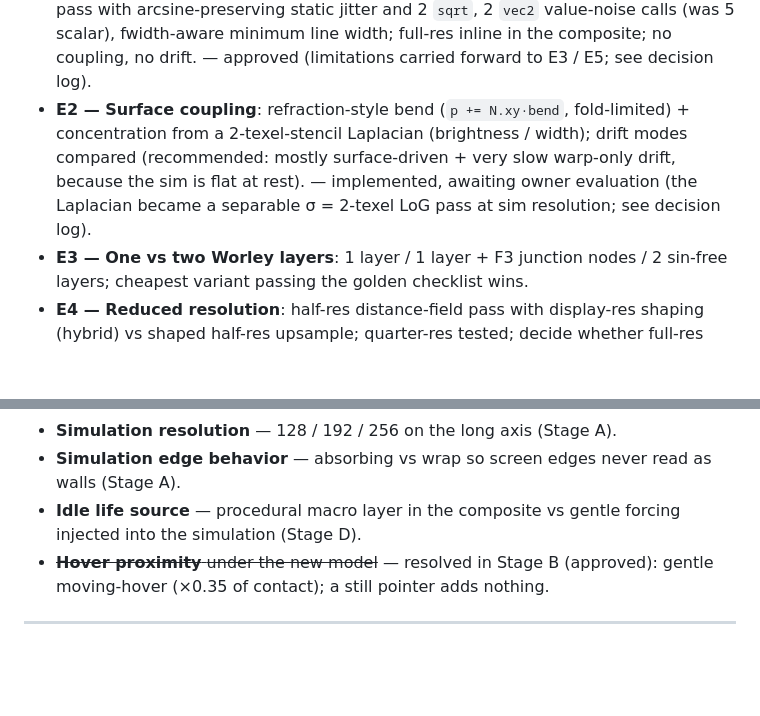
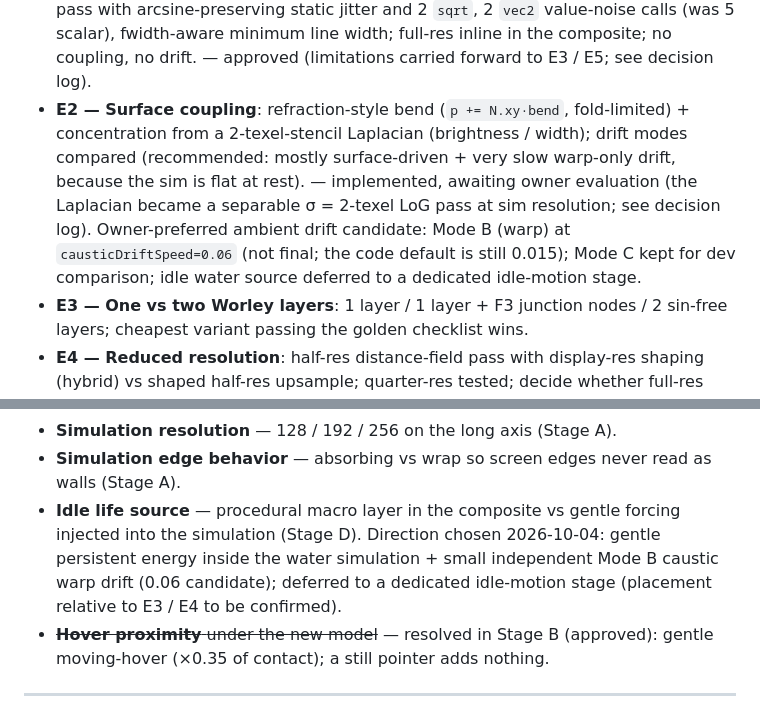
Before and after one commit to Adelina805/fluid, a Markdown page: PROJECT.md, 2 parts joined by grey strips. GitHub-like rendering; blank space fills up the shorter version.

Commit message:
Update Stage E2 documentation: clarify implementation details for surface coupling, including new ambient drift mode preferences and adjustments to caustic parameters. Enhance explanations of drift modes and their effects on simulation behavior, ensuring comprehensive guidance for owner evaluation and future development.

```diff
--- a/PROJECT.md
+++ b/PROJECT.md
@@ -789,7 +789,7 @@ The portrait capture uses DPR 1.8 rather than 3 because the emulation surface co
 
 - **E0 — Comparison harness** (approved): `?sim&water&caustics=off|legacy|new` (`new` = the rebuilt field, from E1), `&causticView` (caustic light only) / `&causticView=raw` (raw network); legacy network on the sim surface for same-surface A/B and a same-session cost baseline.
 - **E1 — Cheapest procedural prototype**: sin-free (Hoskins) hash, one Worley 3×3 pass with arcsine-preserving static jitter and 2 `sqrt`, 2 `vec2` value-noise calls (was 5 scalar), fwidth-aware minimum line width; full-res inline in the composite; no coupling, no drift. — approved (limitations carried forward to E3 / E5; see decision log).
-- **E2 — Surface coupling**: refraction-style bend (`p += N.xy·bend`, fold-limited) + concentration from a 2-texel-stencil Laplacian (brightness / width); drift modes compared (recommended: mostly surface-driven + very slow warp-only drift, because the sim is flat at rest). — implemented, awaiting owner evaluation (the Laplacian became a separable σ = 2-texel LoG pass at sim resolution; see decision log).
+- **E2 — Surface coupling**: refraction-style bend (`p += N.xy·bend`, fold-limited) + concentration from a 2-texel-stencil Laplacian (brightness / width); drift modes compared (recommended: mostly surface-driven + very slow warp-only drift, because the sim is flat at rest). — implemented, awaiting owner evaluation (the Laplacian became a separable σ = 2-texel LoG pass at sim resolution; see decision log). Owner-preferred ambient drift candidate: Mode B (warp) at `causticDriftSpeed=0.06` (not final; the code default is still 0.015); Mode C kept for dev comparison; idle water source deferred to a dedicated idle-motion stage.
 - **E3 — One vs two Worley layers**: 1 layer / 1 layer + F3 junction nodes / 2 sin-free layers; cheapest variant passing the golden checklist wins.
 - **E4 — Reduced resolution**: half-res distance-field pass with display-res shaping (hybrid) vs shaped half-res upsample; quarter-res tested; decide whether full-res stays default.
 - **E5 — Visual match**: width, warp, nodes, gate rebaseline for flat water, pulse, tints, intensity vs golden + legacy port.
@@ -954,7 +955,7 @@ The portrait capture uses DPR 1.8 rather than 3 because the emulation surface co
 - Exact **DPR caps** and mobile effect ladder (decide with Phase 8–9 measurements; now Stage F).
 - **Simulation resolution** — 128 / 192 / 256 on the long axis (Stage A).
 - **Simulation edge behavior** — absorbing vs wrap so screen edges never read as walls (Stage A).
-- **Idle life source** — procedural macro layer in the composite vs gentle forcing injected into the simulation (Stage D).
+- **Idle life source** — procedural macro layer in the composite vs gentle forcing injected into the simulation (Stage D). Direction chosen 2026-10-04: gentle persistent energy inside the water simulation + small independent Mode B caustic warp drift (0.06 candidate); deferred to a dedicated idle-motion stage (placement relative to E3 / E4 to be confirmed).
 - ~~**Hover proximity** under the new model~~ — resolved in Stage B (approved): gentle moving-hover (×0.35 of contact); a still pointer adds nothing.
 
 ---
```
Also changed, not shown: other parts of PROJECT.md (+1 -0 lines).
